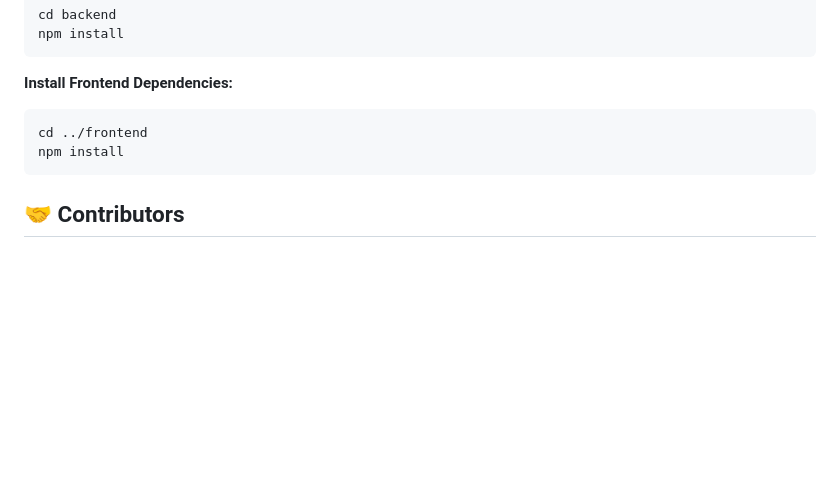
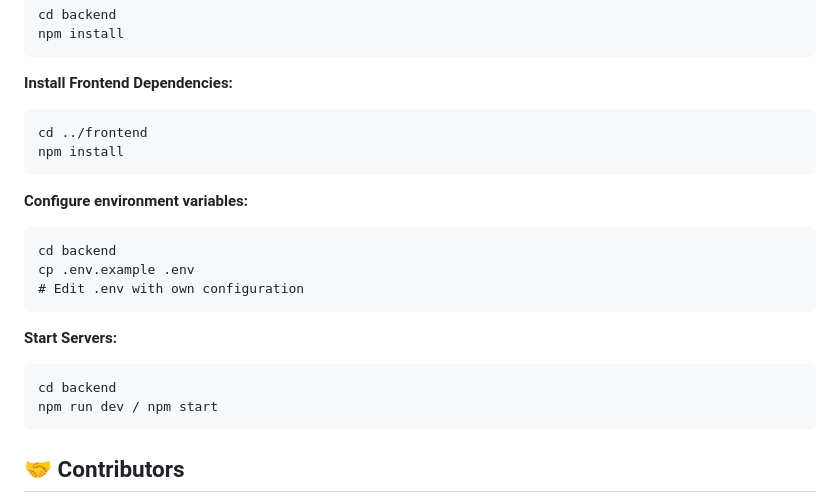
Before and after one commit to hafsaharbotuzon24-lgtm/final-project-Team_Plasma-BSIT2a, a Markdown page: README.md, the part around the change. GitHub-like rendering; blank space fills up the shorter version.

````diff
--- a/README.md
+++ b/README.md
@@ -113,6 +113,19 @@ cd ../frontend
 npm install
 ```
 
+**Configure environment variables:**
+```
+cd backend
+cp .env.example .env
+# Edit .env with own configuration
+```
+
+**Start Servers:**
+```
+cd backend
+npm run dev / npm start
+```
+
 ## 🤝 Contributors
 
 * **Sophia Mae Alodia J. Balmaceda** — 🐶
````
